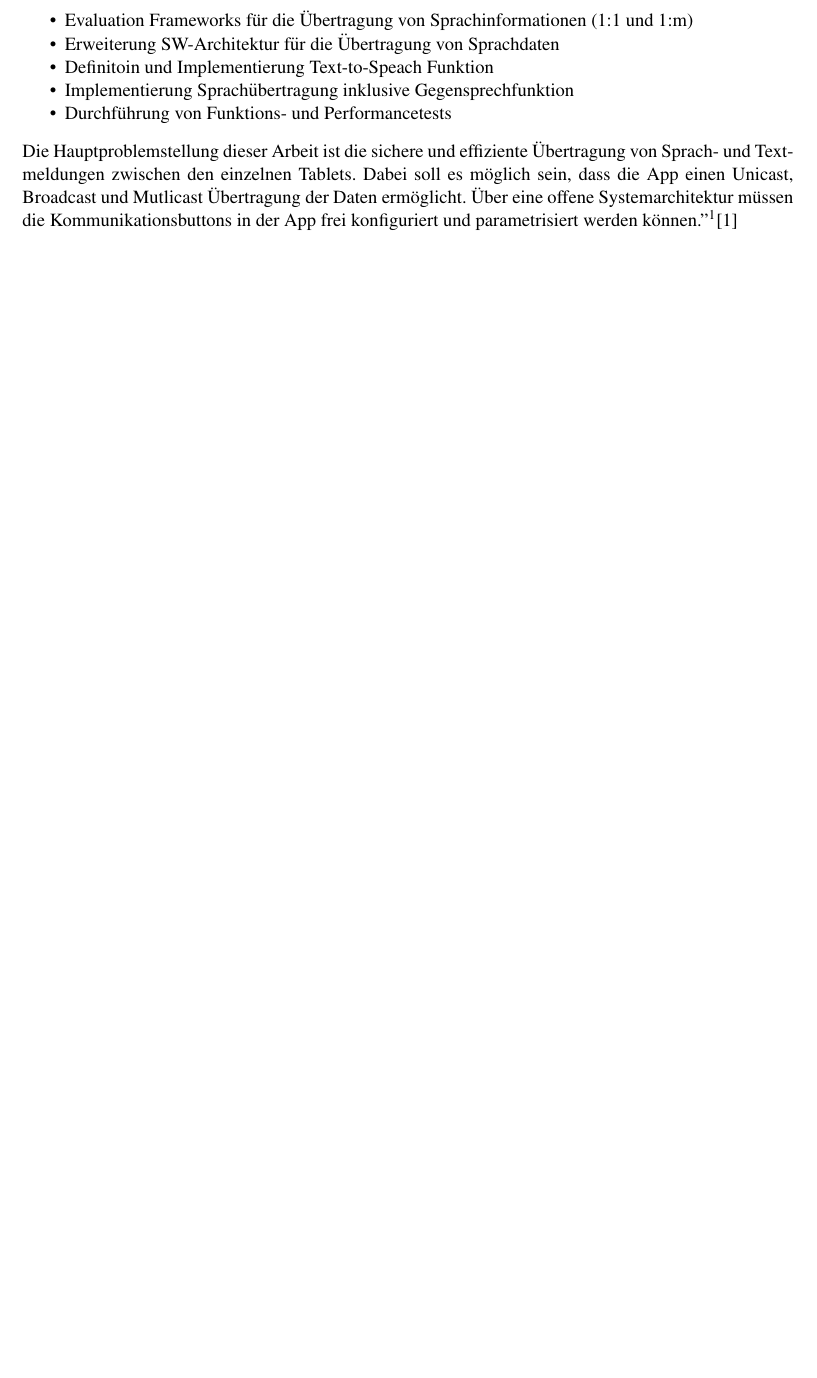
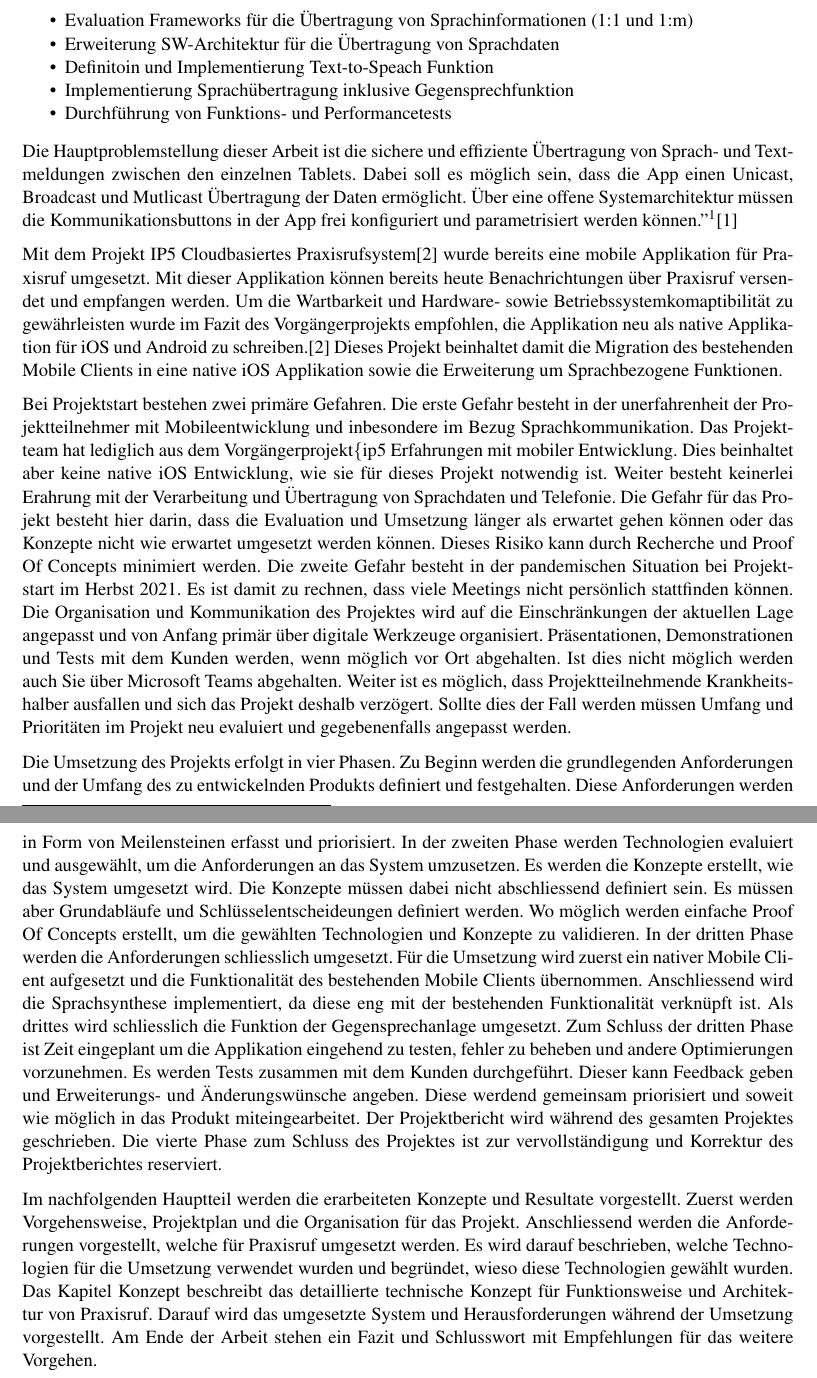
Before and after one commit to jsvilling/IP6_Bachelorarbeit_Bericht_Cloudbasiertes_Praxisrufsystem, a LaTeX document (src/p2p_sprachubertragung_in_praxisrufsystem.tex, which reads src/sections/01_introduction/01_introduction.tex): part of page 4 of 37 before the commit and two parts of pages 4 and 5 of 37 after it, the two joined at a grey line, cut so that both start at the same text, the shorter picture padded with empty space. Compiled offline with pdfLaTeX.

Commit message:
Complete introduction

```diff
--- a/src/sections/01_introduction/01_introduction.tex
+++ b/src/sections/01_introduction/01_introduction.tex
@@ -23,9 +23,52 @@ Die Hauptproblemstellung dieser Arbeit ist die sichere und effiziente Übertragu
 Dabei soll es möglich sein, dass die App einen Unicast, Broadcast und Mutlicast Übertragung der Daten ermöglicht.
 Über eine offene Systemarchitektur müssen die Kommunikationsbuttons in der App frei konfiguriert und parametrisiert werden können."\footnote{Ausgangslage, Ziele und Problemstellung im Originaltext der Aufgabenstellung}\cite{aufgabenstellung}
 
-%TODO: Mention IP5 als Basis
-%TODO: Gefahren
-%TODO: Geplanter Projektablauf
-%TODO: Aufbau Bericht
+Mit dem Projekt IP5 Cloudbasiertes Praxisrufsystem\cite{ip5} wurde bereits eine mobile Applikation für Praxisruf umgesetzt.
+Mit dieser Applikation können bereits heute Benachrichtungen über Praxisruf versendet und empfangen werden.
+Um die Wartbarkeit und Hardware- sowie Betriebssystemkomaptibilität zu gewährleisten wurde im Fazit des Vorgängerprojekts empfohlen, die Applikation neu als native Applikation für iOS und Android zu schreiben.\cite{ip5}
+Dieses Projekt beinhaltet damit die Migration des bestehenden Mobile Clients in eine native iOS Applikation sowie die Erweiterung um Sprachbezogene Funktionen.
+
+Bei Projektstart bestehen zwei primäre Gefahren.
+Die erste Gefahr besteht in der unerfahrenheit der Projektteilnehmer mit Mobileentwicklung und inbesondere im Bezug Sprachkommunikation.
+Das Projektteam hat lediglich aus dem Vorgängerprojekt\{ip5} Erfahrungen mit mobiler Entwicklung.
+Dies beinhaltet aber keine native iOS Entwicklung, wie sie für dieses Projekt notwendig ist.
+Weiter besteht keinerlei Erahrung mit der Verarbeitung und Übertragung von Sprachdaten und Telefonie.
+Die Gefahr für das Projekt besteht hier darin, dass die Evaluation und Umsetzung länger als erwartet gehen können oder das Konzepte nicht wie erwartet umgesetzt werden können.
+Dieses Risiko kann durch Recherche und Proof Of Concepts minimiert werden.
+Die zweite Gefahr besteht in der pandemischen Situation bei Projektstart im Herbst 2021.
+Es ist damit zu rechnen, dass viele Meetings nicht persönlich stattfinden können.
+Die Organisation und Kommunikation des Projektes wird auf die Einschränkungen der aktuellen Lage angepasst und von Anfang primär über digitale Werkzeuge organisiert.
+Präsentationen, Demonstrationen und Tests mit dem Kunden werden, wenn möglich vor Ort abgehalten.
+Ist dies nicht möglich werden auch Sie über Microsoft Teams abgehalten.
+Weiter ist es möglich, dass Projektteilnehmende Krankheitshalber ausfallen und sich das Projekt deshalb verzögert.
+Sollte dies der Fall werden müssen Umfang und Prioritäten im Projekt neu evaluiert und gegebenenfalls angepasst werden.
+
+Die Umsetzung des Projekts erfolgt in vier Phasen.
+Zu Beginn werden die grundlegenden Anforderungen und der Umfang des zu entwickelnden Produkts definiert und festgehalten.
+Diese Anforderungen werden in Form von Meilensteinen erfasst und priorisiert.
+In der zweiten Phase werden Technologien evaluiert und ausgewählt, um die Anforderungen an das System umzusetzen.
+Es werden die Konzepte erstellt, wie das System umgesetzt wird.
+Die Konzepte müssen dabei nicht abschliessend definiert sein.
+Es müssen aber Grundabläufe und Schlüsselentscheideungen definiert werden.
+Wo möglich werden einfache Proof Of Concepts erstellt, um die gewählten Technologien und Konzepte zu validieren.
+In der dritten Phase werden die Anforderungen schliesslich umgesetzt.
+Für die Umsetzung wird zuerst ein nativer Mobile Client aufgesetzt und die Funktionalität des bestehenden Mobile Clients übernommen.
+Anschliessend wird die Sprachsynthese implementiert, da diese eng mit der bestehenden Funktionalität verknüpft ist.
+Als drittes wird schliesslich die Funktion der Gegensprechanlage umgesetzt.
+Zum Schluss der dritten Phase ist Zeit eingeplant um die Applikation eingehend zu testen, fehler zu beheben und andere Optimierungen vorzunehmen.
+Es werden Tests zusammen mit dem Kunden durchgeführt.
+Dieser kann Feedback geben und Erweiterungs- und Änderungswünsche angeben.
+Diese werdend gemeinsam priorisiert und soweit wie möglich in das Produkt miteingearbeitet.
+Der Projektbericht wird während des gesamten Projektes geschrieben.
+Die vierte Phase zum Schluss des Projektes ist zur vervollständigung und Korrektur des Projektberichtes reserviert.
+
+Im nachfolgenden Hauptteil werden die erarbeiteten Konzepte und Resultate vorgestellt.
+Zuerst werden Vorgehensweise, Projektplan und die Organisation für das Projekt.
+Anschliessend werden die Anforderungen vorgestellt, welche für Praxisruf umgesetzt werden.
+Es wird darauf beschrieben, welche Technologien für die Umsetzung verwendet wurden und begründet, wieso diese Technologien gewählt wurden.
+Das Kapitel Konzept beschreibt das detaillierte technische Konzept für Funktionsweise und Architektur von Praxisruf.
+Darauf wird das umgesetzte System und Herausforderungen während der Umsetzung vorgestellt.
+Am Ende der Arbeit stehen ein Fazit und Schlusswort mit Empfehlungen für das weitere
+Vorgehen.
 
 \clearpage
```
Also changed, not shown: out/p2p_sprachubertragung_in_praxisrufsystem.pdf.
